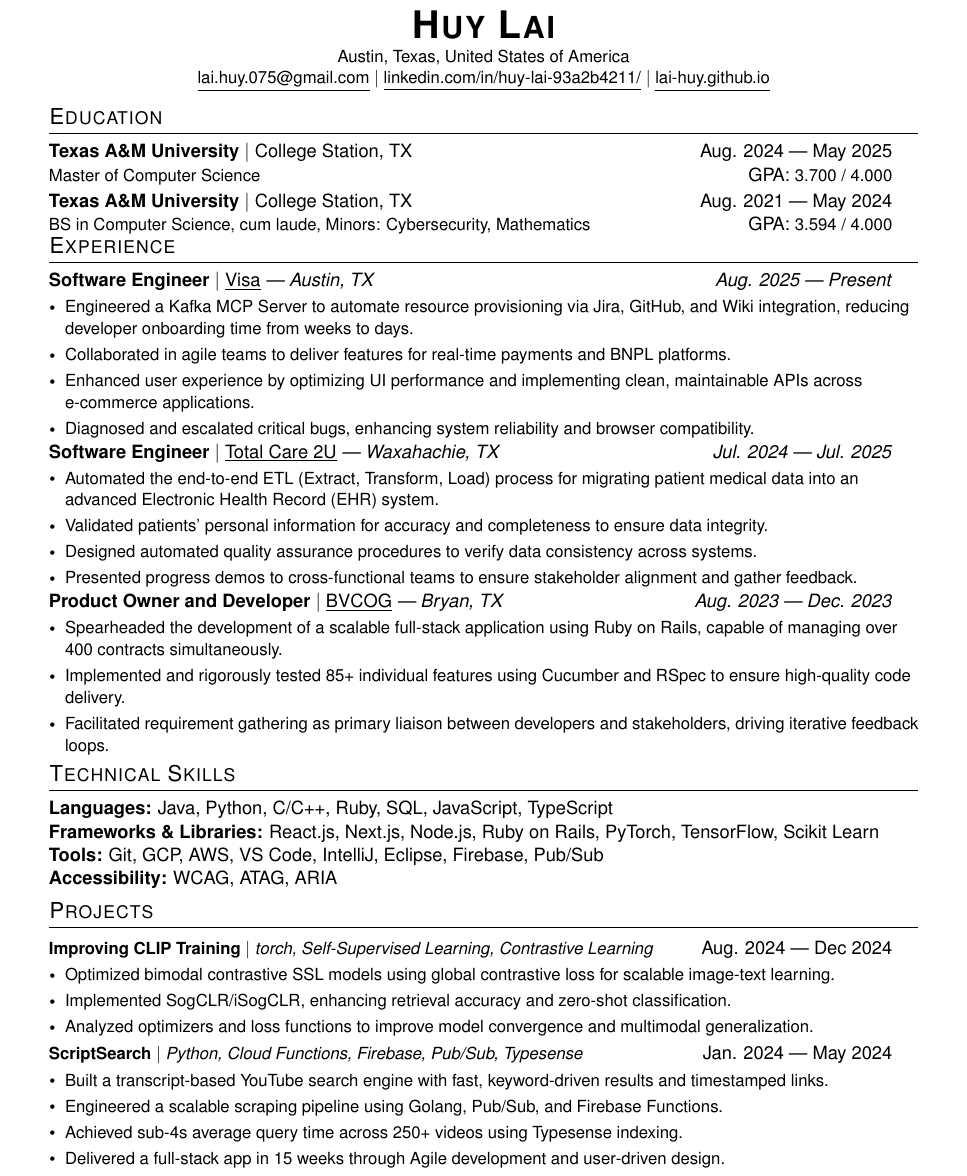
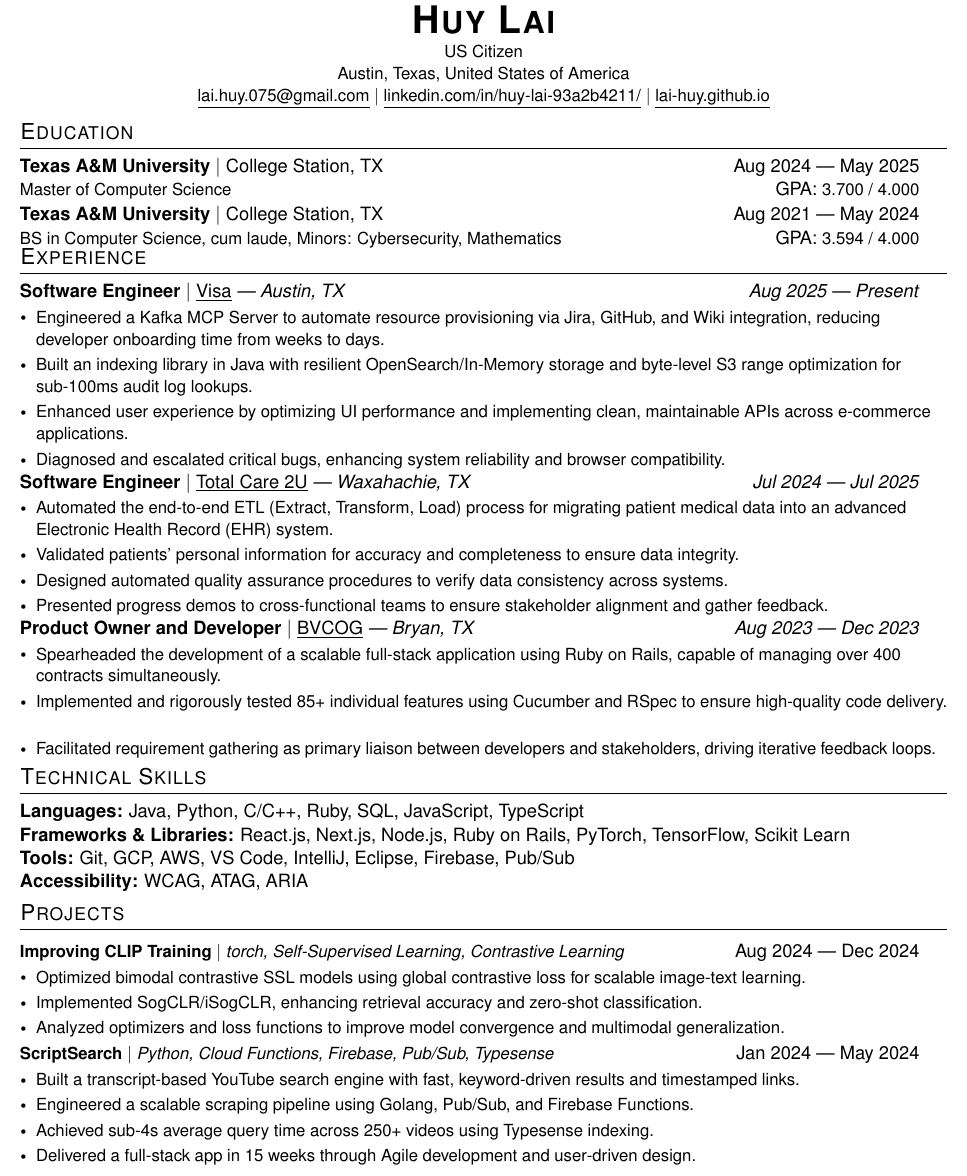
Before and after one commit to lai-huy/lai-huy, a LaTeX CV (resume.tex): part of the page, cut so that both start at the same text. Compiled offline with pdfLaTeX.

Commit message:
Updates from Overleaf

```diff
--- a/resume.tex
+++ b/resume.tex
@@ -28,10 +28,10 @@
 \renewcommand{\footrulewidth}{0pt}
 
 % Adjust margins
-\addtolength{\oddsidemargin}{-0.5in}
-\addtolength{\evensidemargin}{-0.5in}
-\addtolength{\textwidth}{1in}
-\addtolength{\topmargin}{-.9in}
+\addtolength{\oddsidemargin}{-0.75in}
+\addtolength{\evensidemargin}{-0.75in}
+\addtolength{\textwidth}{1.5in}
+\addtolength{\topmargin}{-68pt}
 \addtolength{\textheight}{1.0in}
 
 \urlstyle{same}
@@ -75,7 +75,7 @@
 
 \newcommand{\resumeSubSubheading}[2]{
     \item
-    \begin{tabular*}{0.97\textwidth}{l@{\extracolsep{\fill}}r}
+    \begin{tabular*}{\textwidth}{l@{\extracolsep{\fill}}r}
       \textit{\small#1} & \textit{\small #2} \\
     \end{tabular*}\vspace{-7pt}
 }
@@ -104,6 +104,7 @@
 
 \begin{center}
     \textbf{\Huge \scshape Huy Lai} \\ \vspace{1pt}
+    \small{US Citizen} \\
     \small{Austin, Texas, United States of America} \\
     \small \href{mailto:lai.huy.075@gmail.com}{\underline{lai.huy.075@gmail.com}} $|$
     \href{https://www.linkedin.com/in/huy-lai-93a2b4211/}{\underline{linkedin.com/in/huy-lai-93a2b4211/}} $|$
@@ -117,12 +118,12 @@
   \resumeSubHeadingListStart
     \resumeDegreeheading
       {Texas A\&M University}{College Station, TX}
-      {Aug. 2024 --- May 2025}{Master of Computer Science}
+      {Aug 2024 --- May 2025}{Master of Computer Science}
       {3.700}
 
     \resumeDegreeheading
       {Texas A\&M University}{College Station, TX}
-      {Aug. 2021 --- May 2024}{BS in Computer Science, cum laude, Minors: Cybersecurity, Mathematics}
+      {Aug 2021 --- May 2024}{BS in Computer Science, cum laude, Minors: Cybersecurity, Mathematics}
       {3.594}
 
   \resumeSubHeadingListEnd
@@ -133,10 +134,10 @@
   \resumeSubHeadingListStart
     \resumeSubheading
       {Software Engineer}{\href{https://usa.visa.com/}{\underline{Visa}}}
-      {Austin, TX}{Aug. 2025 --- Present}
+      {Austin, TX}{Aug 2025 --- Present}
       \resumeItemListStart
         \resumeItem{Engineered a Kafka MCP Server to automate resource provisioning via Jira, GitHub, and Wiki integration, reducing developer onboarding time from weeks to days.}
-        \resumeItem{Collaborated in agile teams to deliver features for real-time payments and BNPL platforms.}
+        \resumeItem{Built an indexing library in Java with resilient OpenSearch/In-Memory storage and byte-level S3 range optimization for sub-100ms audit log lookups.}
         \resumeItem{Enhanced user experience by optimizing UI performance and implementing clean, maintainable APIs across e-commerce applications.}
         \resumeItem{Diagnosed and escalated critical bugs, enhancing system reliability and browser compatibility.}
     \resumeItemListEnd
@@ -144,7 +145,7 @@
     % \vspace{-10pt}
     \resumeSubheading
       {Software Engineer}{\href{https://www.totalcare2u.com/}{\underline{Total Care 2U}}}
-      {Waxahachie, TX}{Jul. 2024 --- Jul. 2025}
+      {Waxahachie, TX}{Jul 2024 --- Jul 2025}
       \resumeItemListStart
         \resumeItem{Automated the end-to-end ETL (Extract, Transform, Load) process for migrating patient medical data into an advanced Electronic Health Record (EHR) system.}
         \resumeItem{Validated patients' personal information for accuracy and completeness to ensure data integrity.}
@@ -155,7 +156,7 @@
     % \vspace{-10pt}
     \resumeSubheading
       {Product Owner and Developer}{\href{https://www.bvcog.org/}{\underline{BVCOG}}}
-      {Bryan, TX}{Aug. 2023 --- Dec. 2023}
+      {Bryan, TX}{Aug 2023 --- Dec 2023}
       \resumeItemListStart
         \resumeItem{Spearheaded the development of a scalable full-stack application using Ruby on Rails, capable of managing over 400 contracts simultaneously.}
         \resumeItem{Implemented and rigorously tested 85+ individual features using Cucumber and RSpec to ensure high-quality code delivery.}
@@ -177,7 +178,7 @@
 \section{Projects}
     \resumeSubHeadingListStart
         \resumeProjectHeading
-        {\textbf{Improving CLIP Training} $|$ \emph{torch, Self-Supervised Learning, Contrastive Learning}}{Aug. 2024 --- Dec 2024}
+        {\textbf{Improving CLIP Training} $|$ \emph{torch, Self-Supervised Learning, Contrastive Learning}}{Aug 2024 --- Dec 2024}
         \resumeItemListStart
             \resumeItem{Optimized bimodal contrastive SSL models using global contrastive loss for scalable image-text learning.}
             \resumeItem{Implemented SogCLR/iSogCLR, enhancing retrieval accuracy and zero-shot classification.}
```
Also changed, not shown: resume.tex (2 more changed lines).
